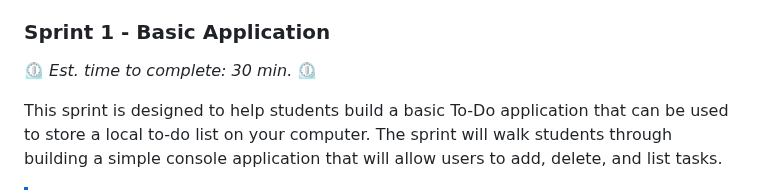
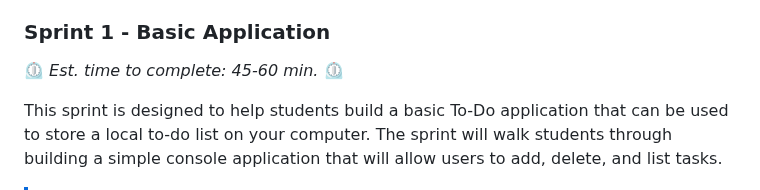
Before and after one commit to microsoft/EveryoneCanCode-US, a Markdown page: Track_1_ToDo_App/README.md, the part around one of its changes. GitHub-like rendering.

```diff
--- a/Track_1_ToDo_App/README.md
+++ b/Track_1_ToDo_App/README.md
@@ -40,7 +40,7 @@ This sprint is designed to help students get their environment setup and ready t
     </details>
 
 ### Sprint 1 - Basic Application
-⏲️ _Est. time to complete: 30 min._ ⏲️
+⏲️ _Est. time to complete: 45-60 min._ ⏲️
 
 This sprint is designed to help students build a basic To-Do application that can be used to store a local to-do list on your computer.  The sprint will walk students through building a simple console application that will allow users to add, delete, and list tasks.
 
```
Also changed, not shown: other parts of Track_1_ToDo_App/README.md (+2 -0 lines), 1 other file.
